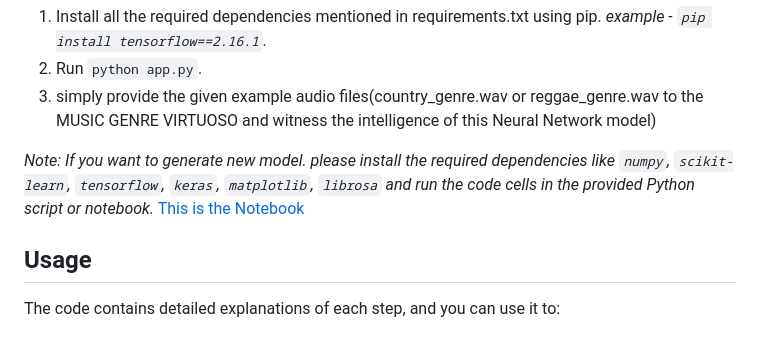
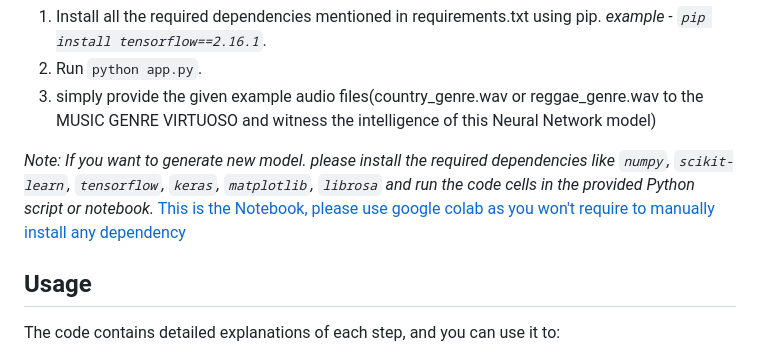
Before and after one commit to Ambeeru-Vignesh/Music-Genre-Virtuoso, a Markdown page: README.md, the part around the change printed below. GitHub-like rendering.

Commit message:
Readme and few fixes

```diff
--- a/README.md
+++ b/README.md
@@ -88,7 +88,7 @@ To directly run the code, follow these steps:
 3. simply provide the given example audio files(country_genre.wav or reggae_genre.wav to the MUSIC GENRE VIRTUOSO and witness the intelligence of this Neural Network model)
 
 _Note: If you want to generate new model. please install the required dependencies like `numpy`, `scikit-learn`, `tensorflow`, `keras`, `matplotlib`, `librosa` and run the code cells in the provided Python script or notebook._
-[This is the Notebook](MUSIC_GENRE_CLASSIFICATION_PROJECT.ipynb)
+[This is the Notebook, please use google colab as you won't require to manually install any dependency](MUSIC_GENRE_CLASSIFICATION_PROJECT.ipynb)
 
 ## Usage
 
```
Also changed, not shown: other parts of README.md (+1 -1 lines).
